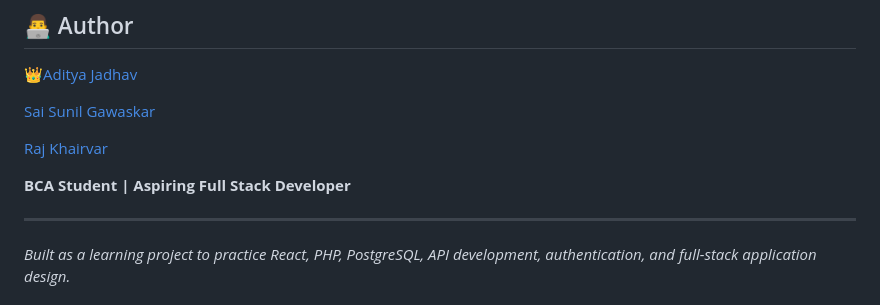
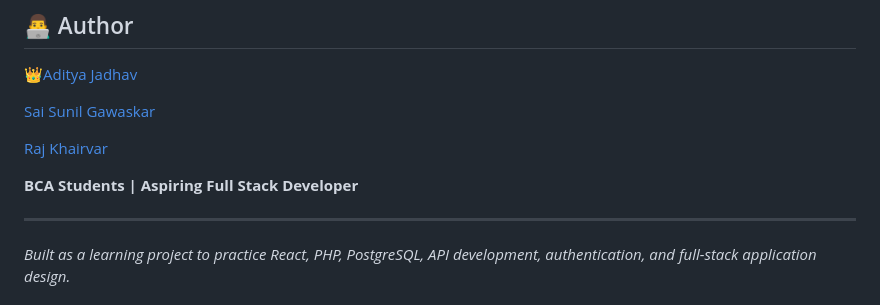
Before and after one commit to ADITYA-PROGRAMMER5/Campus-Problem-Reporter, a Markdown page: README.md, the part around the change. GitHub-like rendering.

Commit message:
Corrected 'BCA Student' to 'BCA Students'

```diff
--- a/README.md
+++ b/README.md
@@ -240,7 +240,7 @@ The goal of this project is to make campus issue reporting more organized, trans
 
 [Raj Khairvar](https://github.com/Rajkhairvar)
 
-**BCA Student | Aspiring Full Stack Developer**
+**BCA Students | Aspiring Full Stack Developer**
 
 ---
 
```
